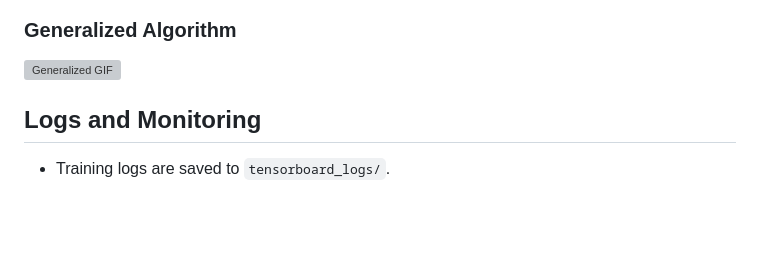
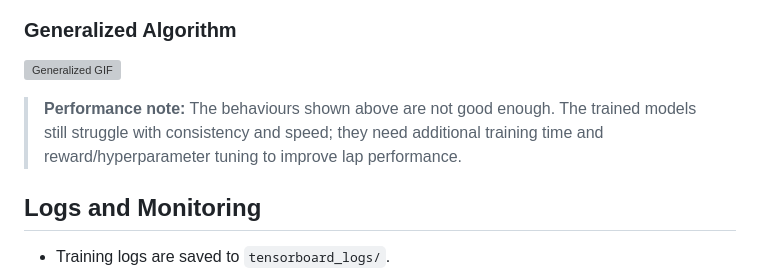
Before and after one commit to mk04366/roboracer-autodrive, a Markdown page: planner/rl_control/README.md, the part around the change. Drawn GitHub-style; blank space fills up the shorter version; grey boxes are pictures that could not be loaded.

```diff
--- a/planner/rl_control/README.md
+++ b/planner/rl_control/README.md
@@ -79,6 +79,8 @@ Here are visuals demonstrating the car's performance under different algorithms.
 ### Generalized Algorithm
 ![Generalized GIF](demo/rl_general.gif)
 
+> **Performance note:** The behaviours shown above are not good enough. The trained models still struggle with consistency and speed; they need additional training time and reward/hyperparameter tuning to improve lap performance.
+
 ## Logs and Monitoring
 - Training logs are saved to `tensorboard_logs/`.
 - Use TensorBoard to monitor training progress: `tensorboard --logdir tensorboard_logs/`.
```
